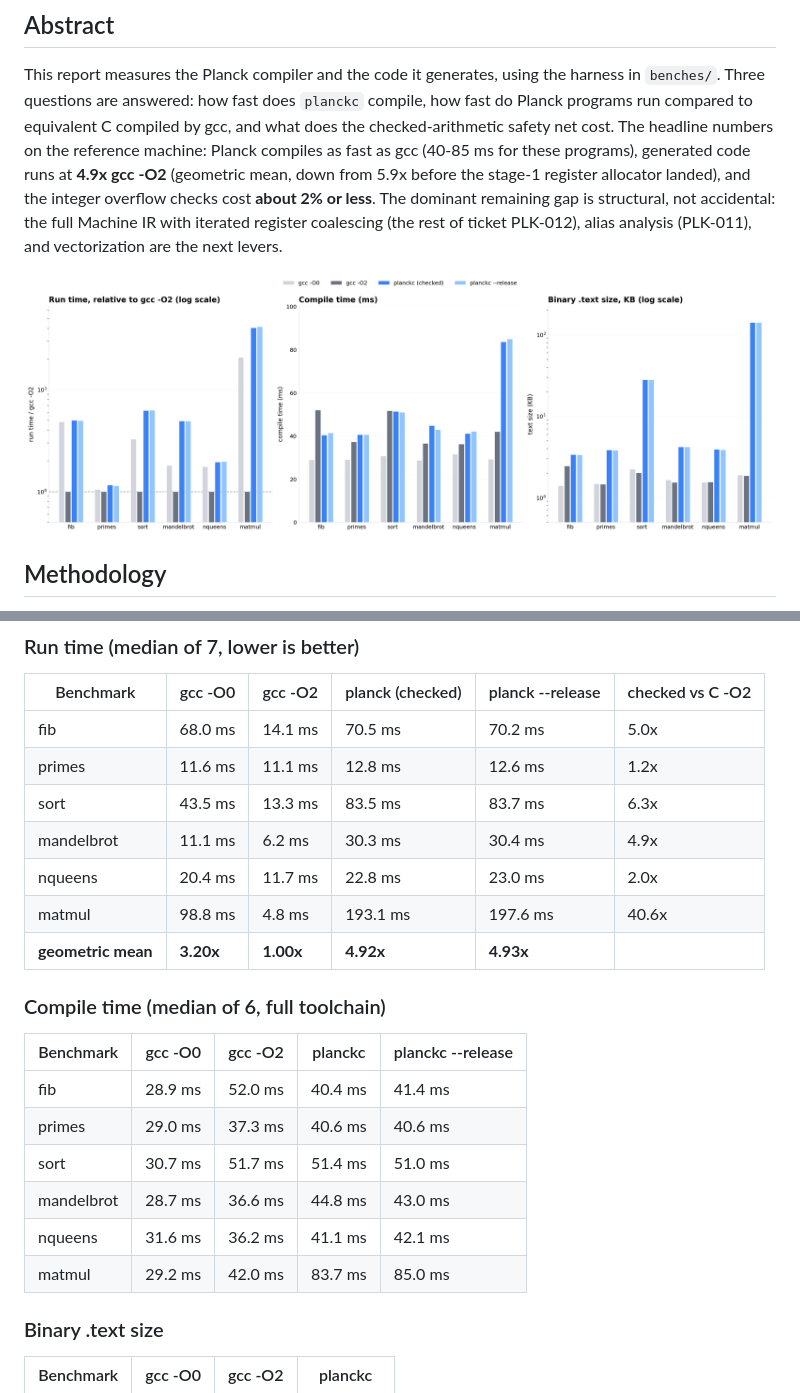
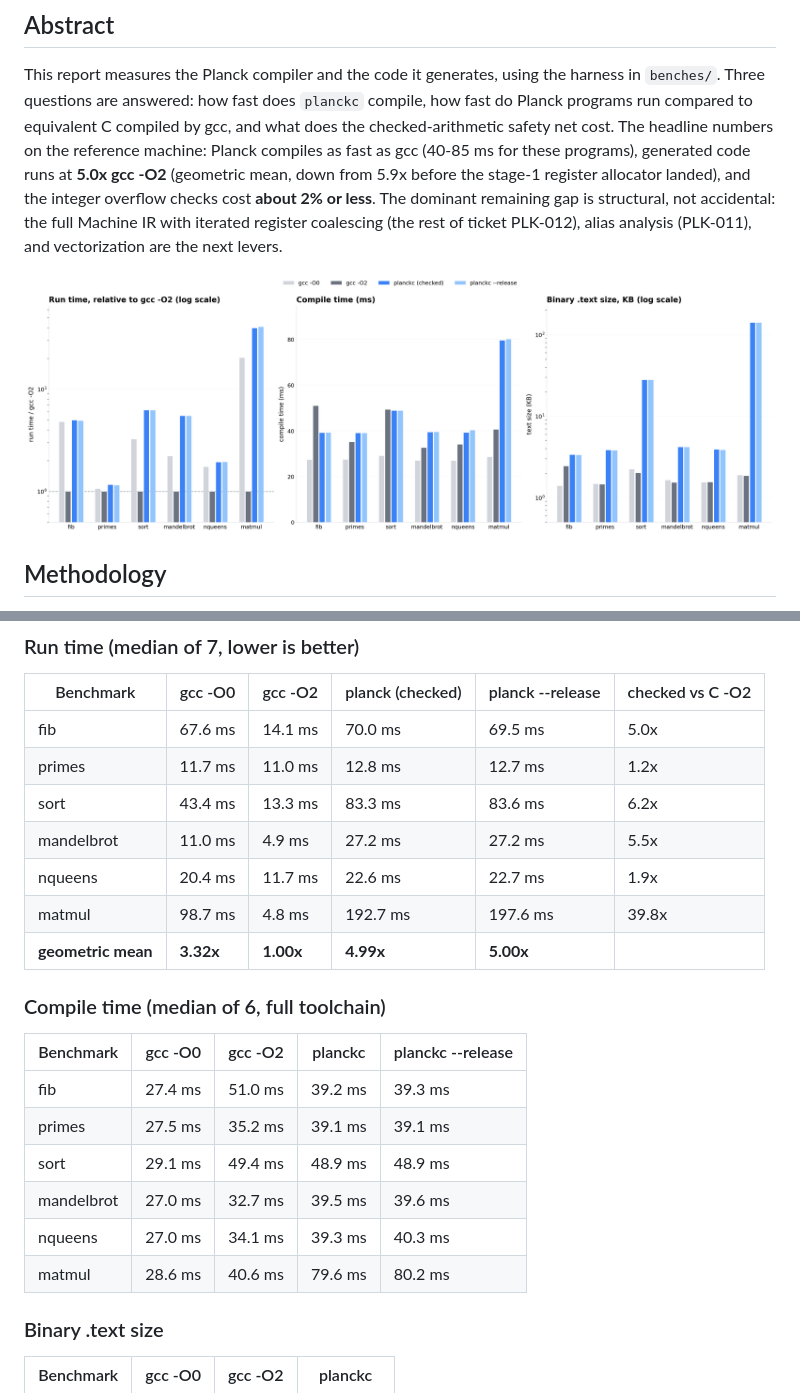
Before and after one commit to axiomzero0/Planck, a Markdown page: doc/BENCHMARKS.md, 2 parts joined by grey strips. GitHub-like rendering; pictures changed too: doc/benchmarks.png.

```diff
--- a/doc/BENCHMARKS.md
+++ b/doc/BENCHMARKS.md
@@ -7,7 +7,7 @@ harness in `benches/`. Three questions are answered: how fast does `planckc`
 compile, how fast do Planck programs run compared to equivalent C compiled by
 gcc, and what does the checked-arithmetic safety net cost. The headline
 numbers on the reference machine: Planck compiles as fast as gcc (40-85 ms for
-these programs), generated code runs at **4.9x gcc -O2** (geometric mean,
+these programs), generated code runs at **5.0x gcc -O2** (geometric mean,
 down from 5.9x before the stage-1 register allocator landed),
 and the integer overflow checks cost **about 2% or less**. The dominant
 remaining gap is structural, not accidental: the full Machine IR with
@@ -62,24 +62,24 @@ configuration runs in roughly 15-220 ms.
 
 | Benchmark | gcc -O0 | gcc -O2 | planck (checked) | planck --release | checked vs C -O2 |
 |---|---|---|---|---|---|
-| fib | 68.0 ms | 14.1 ms | 70.5 ms | 70.2 ms | 5.0x |
-| primes | 11.6 ms | 11.1 ms | 12.8 ms | 12.6 ms | 1.2x |
-| sort | 43.5 ms | 13.3 ms | 83.5 ms | 83.7 ms | 6.3x |
-| mandelbrot | 11.1 ms | 6.2 ms | 30.3 ms | 30.4 ms | 4.9x |
-| nqueens | 20.4 ms | 11.7 ms | 22.8 ms | 23.0 ms | 2.0x |
-| matmul | 98.8 ms | 4.8 ms | 193.1 ms | 197.6 ms | 40.6x |
-| **geometric mean** | **3.20x** | **1.00x** | **4.92x** | **4.93x** | |
+| fib | 67.6 ms | 14.1 ms | 70.0 ms | 69.5 ms | 5.0x |
+| primes | 11.7 ms | 11.0 ms | 12.8 ms | 12.7 ms | 1.2x |
+| sort | 43.4 ms | 13.3 ms | 83.3 ms | 83.6 ms | 6.2x |
+| mandelbrot | 11.0 ms | 4.9 ms | 27.2 ms | 27.2 ms | 5.5x |
+| nqueens | 20.4 ms | 11.7 ms | 22.6 ms | 22.7 ms | 1.9x |
+| matmul | 98.7 ms | 4.8 ms | 192.7 ms | 197.6 ms | 39.8x |
+| **geometric mean** | **3.32x** | **1.00x** | **4.99x** | **5.00x** | |
 
 ### Compile time (median of 6, full toolchain)
 
 | Benchmark | gcc -O0 | gcc -O2 | planckc | planckc --release |
 |---|---|---|---|---|
-| fib | 28.9 ms | 52.0 ms | 40.4 ms | 41.4 ms |
-| primes | 29.0 ms | 37.3 ms | 40.6 ms | 40.6 ms |
-| sort | 30.7 ms | 51.7 ms | 51.4 ms | 51.0 ms |
-| mandelbrot | 28.7 ms | 36.6 ms | 44.8 ms | 43.0 ms |
-| nqueens | 31.6 ms | 36.2 ms | 41.1 ms | 42.1 ms |
-| matmul | 29.2 ms | 42.0 ms | 83.7 ms | 85.0 ms |
+| fib | 27.4 ms | 51.0 ms | 39.2 ms | 39.3 ms |
+| primes | 27.5 ms | 35.2 ms | 39.1 ms | 39.1 ms |
+| sort | 29.1 ms | 49.4 ms | 48.9 ms | 48.9 ms |
+| mandelbrot | 27.0 ms | 32.7 ms | 39.5 ms | 39.6 ms |
+| nqueens | 27.0 ms | 34.1 ms | 39.3 ms | 40.3 ms |
+| matmul | 28.6 ms | 40.6 ms | 79.6 ms | 80.2 ms |
 
 ### Binary .text size
 
```
Also changed, not shown: other parts of doc/BENCHMARKS.md (+5 -5 lines), .cep/evidence/regalloc-PLK-012-stage1.md (+6 -6 lines), .cep/tickets.md (+1 -1 lines), 2 other files.
